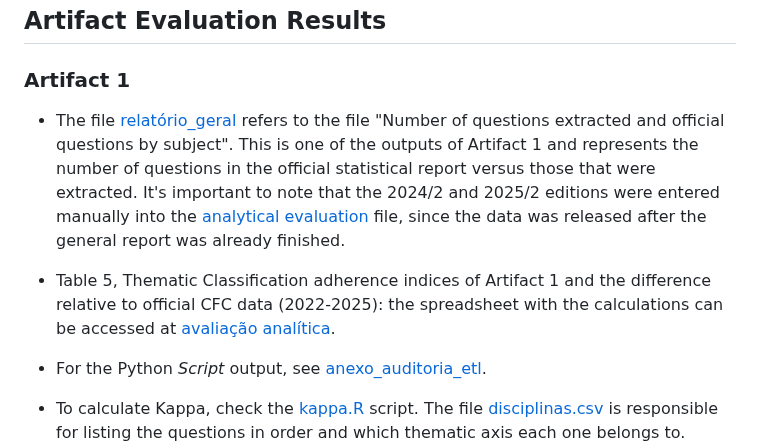
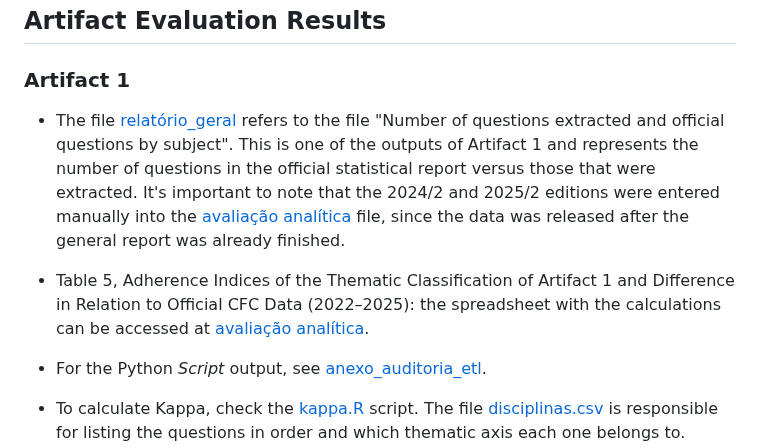
Before and after one commit to elrunix12/balanceterno, a Markdown page: README.md, the part around the change. Drawn GitHub-style.

Commit message:
Atualizar seções do README.md para melhorar a clareza e a formatação das informações sobre o Artefato 1.

```diff
--- a/README.md
+++ b/README.md
@@ -39,9 +39,9 @@ Version 0.21, cited in the article's Online Platform section, is available in th
 
 ### Artifact 1
 
-- The file [relatório_geral](<testes-artefato/docs/Avaliação do Artefato/Artefato 1/relatorio_geral_comparativo.csv>) refers to the file "Number of questions extracted and official questions by subject". This is one of the outputs of Artifact 1 and represents the number of questions in the official statistical report versus those that were extracted. It's important to note that the 2024/2 and 2025/2 editions were entered manually into the [analytical evaluation](<testes-artefato/docs/Avaliação do Artefato/Artefato 1/avaliação analítica.xlsx>) file, since the data was released after the general report was already finished.
+- The file [relatório_geral](<testes-artefato/docs/Avaliação do Artefato/Artefato 1/relatorio_geral_comparativo.csv>) refers to the file "Number of questions extracted and official questions by subject". This is one of the outputs of Artifact 1 and represents the number of questions in the official statistical report versus those that were extracted. It's important to note that the 2024/2 and 2025/2 editions were entered manually into the [avaliação analítica](<testes-artefato/docs/Avaliação do Artefato/Artefato 1/avaliação analítica.xlsx>) file, since the data was released after the general report was already finished.
 
-- Table 5, Thematic Classification adherence indices of Artifact 1 and the difference relative to official CFC data (2022-2025): the spreadsheet with the calculations can be accessed at [avaliação analítica](<testes-artefato/docs/Avaliação do Artefato/Artefato 1/avaliação analítica.xlsx>).
+- Table 5, Adherence Indices of the Thematic Classification of Artifact 1 and Difference in Relation to Official CFC Data (2022–2025): the spreadsheet with the calculations can be accessed at [avaliação analítica](<testes-artefato/docs/Avaliação do Artefato/Artefato 1/avaliação analítica.xlsx>).
 
 - For the Python *Script* output, see [anexo_auditoria_etl](<testes-artefato/docs/Avaliação do Artefato/Artefato 1/anexo_auditoria_etl.txt>).
 
```
